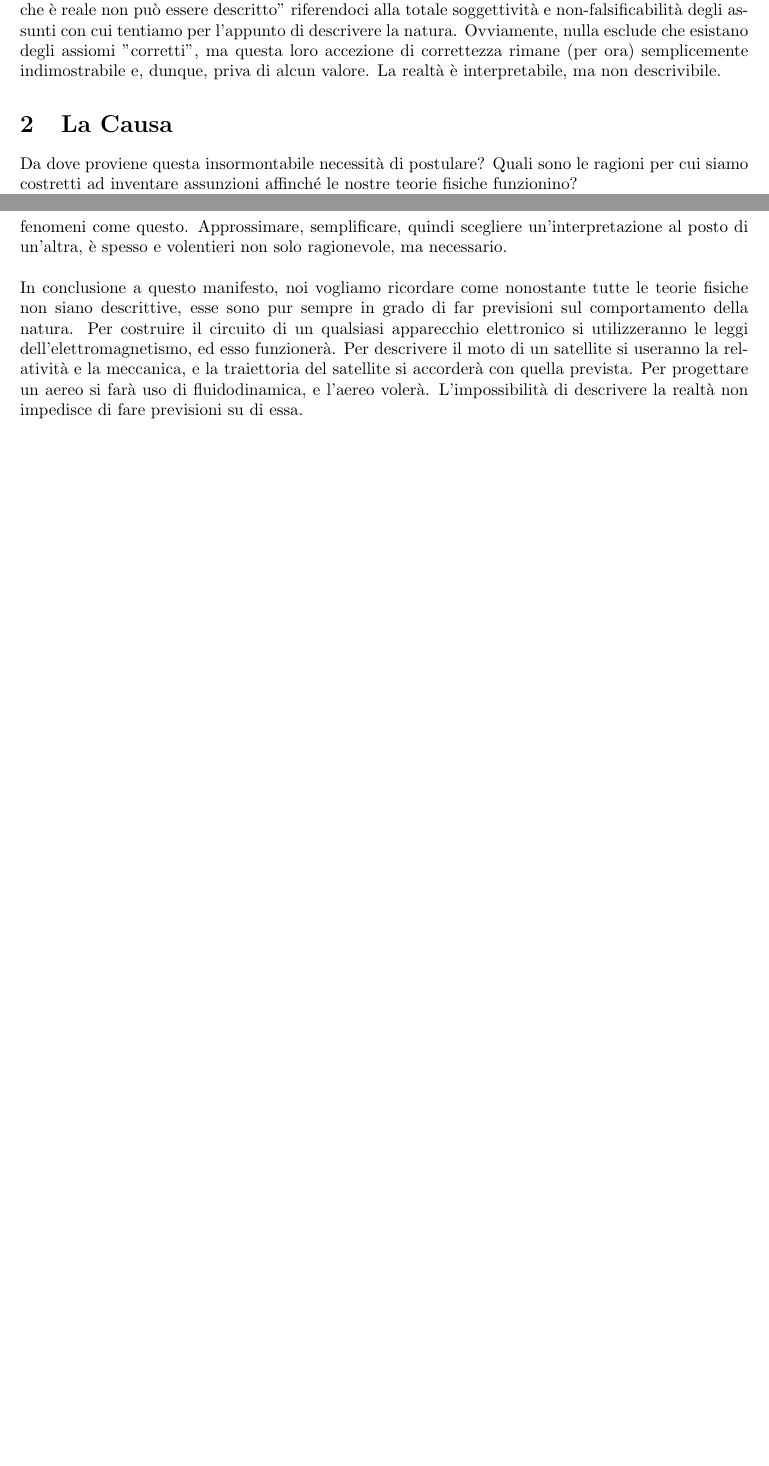
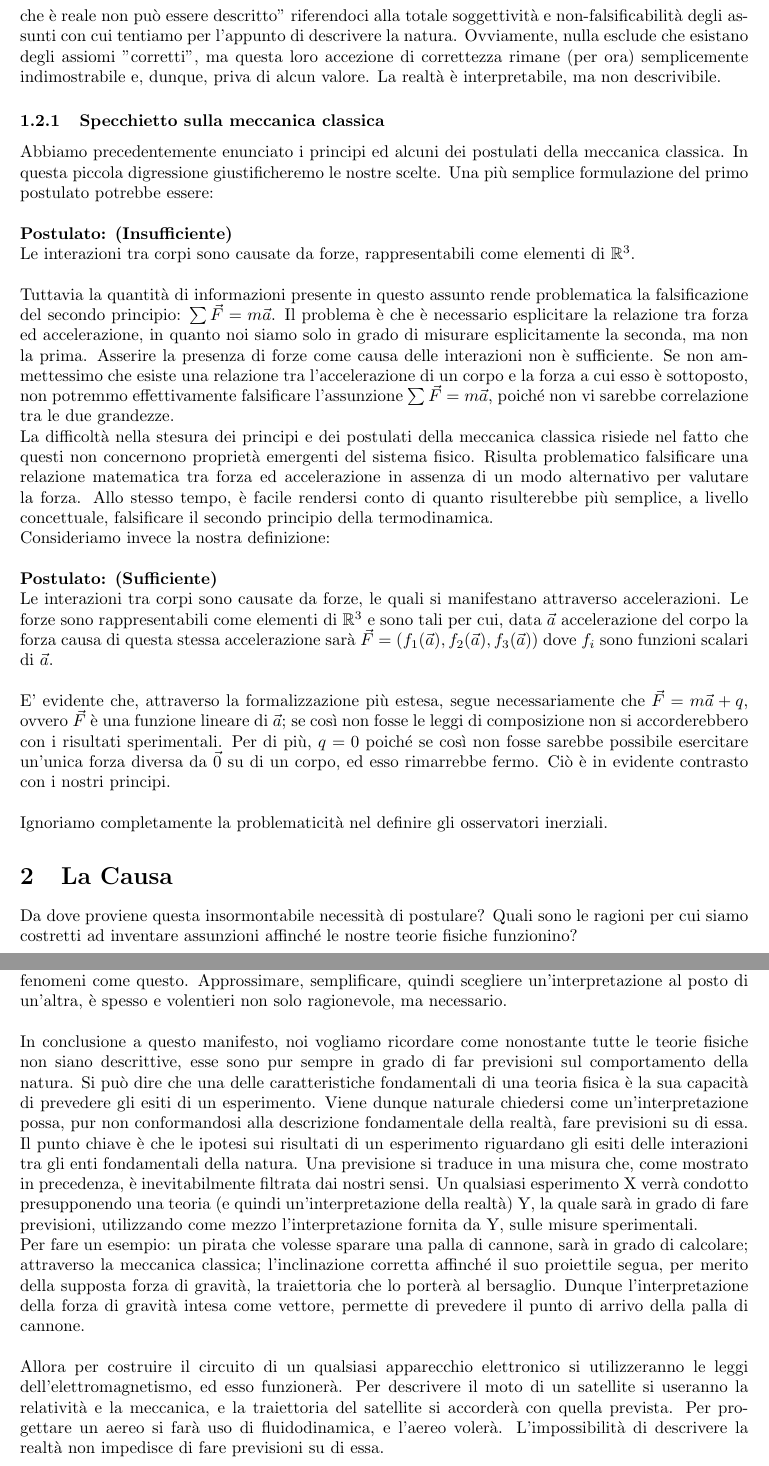
Before and after one commit to GabrieleNovelli/MyStuff, a LaTeX document (Manifesto_Interpret.tex): two parts of pages 4 and 8 of 9 before the commit and two parts of pages 5 and 9 of 11 after it, joined at a grey line, cut so that both start at the same text, the shorter picture padded with empty space. Compiled offline with pdfLaTeX.

Commit message:
Update Manifesto_Interpret.tex

```diff
--- a/Manifesto_Interpret.tex
+++ b/Manifesto_Interpret.tex
@@ -76,6 +76,20 @@
 	\\
 	In conclusione, il punto chiave della fisica è l'assunzione di verità indimostrabili che definiscono essa stessa. L'arbitrarietà di questi postulati rende intangibile la certezza che essi siano effettivamente descrittivi, in senso stretto, della realtà. Seguendo questo ragionamento noi diciamo che "ciò che è reale non può essere descritto" riferendoci alla totale soggettività e non-falsificabilità degli assunti con cui tentiamo per l'appunto di descrivere la natura. Ovviamente, nulla esclude che esistano degli assiomi "corretti", ma questa loro accezione di correttezza rimane (per ora) semplicemente indimostrabile e, dunque, priva di alcun valore. La realtà è interpretabile, ma non descrivibile.
 
+	\subsubsection{Specchietto sulla meccanica classica}
+	Abbiamo precedentemente enunciato i principi ed alcuni dei postulati della meccanica classica. In questa piccola digressione giustificheremo le nostre scelte. Una più semplice formulazione del primo postulato potrebbe essere:\\\\
+	\textbf{Postulato: (Insufficiente)}\\
+		Le interazioni tra corpi sono causate da forze, rappresentabili come elementi di $\mathbb{R}^3$.
+	\\\\
+	Tuttavia la quantità di informazioni presente in questo assunto rende problematica la falsificazione del secondo principio: $\sum\vec{F}=m\vec{a}$. Il problema è che è necessario esplicitare la relazione tra forza ed accelerazione, in quanto noi siamo solo in grado di misurare esplicitamente la seconda, ma non la prima. Asserire la presenza di forze come causa delle interazioni non è sufficiente. Se non ammettessimo che esiste	una relazione tra l'accelerazione di un corpo e la forza a cui esso è sottoposto, non potremmo effettivamente falsificare l'assunzione $\sum\vec{F}=m\vec{a}$, poiché non vi sarebbe correlazione tra le due grandezze.\\
+	La difficoltà nella stesura dei principi e dei postulati della meccanica classica risiede nel fatto che questi non concernono proprietà emergenti del sistema fisico. Risulta problematico falsificare una relazione matematica tra forza ed accelerazione in assenza di un modo alternativo per valutare la forza. Allo stesso tempo, è facile rendersi conto di quanto risulterebbe più semplice, a livello concettuale, falsificare il secondo principio della termodinamica.\\
+	Consideriamo invece la nostra definizione:\\\\
+	\textbf{Postulato: (Sufficiente)}\\
+	Le interazioni tra corpi sono causate da forze, le quali si manifestano attraverso accelerazioni. Le forze sono rappresentabili come elementi di $\mathbb{R}^3$ e sono tali per cui, data $\vec{a}$ accelerazione del corpo la forza causa di questa stessa accelerazione sarà $\vec{F}=(f_1(\vec{a}),f_2(\vec{a}),f_3(\vec{a}))$ dove $f_i$ sono funzioni scalari di $\vec{a}$.
+	\\\\
+	E' evidente che, attraverso la formalizzazione più estesa, segue necessariamente che $\vec{F}=m\vec{a}+q$, ovvero $\vec{F}$ è una funzione lineare di $\vec{a}$; se così non fosse le leggi di composizione non si accorderebbero con i risultati sperimentali. Per di più, $q=0$ poiché se così non fosse sarebbe possibile esercitare un'unica forza diversa da $\vec{0}$ su di un corpo, ed esso rimarrebbe fermo. Ciò è in evidente contrasto con i nostri principi.\\
+	\\
+	Ignoriamo completamente la problematicità nel definire gli osservatori inerziali.
 	\section{La Causa}
 	Da dove proviene questa insormontabile necessità di postulare? Quali sono le ragioni per cui siamo costretti ad inventare assunzioni affinché le nostre teorie fisiche funzionino? \\
 	Per trovare una risposta a questi interrogativi è necessario analizzare la relazione tra fisica teorica e sperimentale. Il fine di una qualsiasi teoria è quello di accordarsi il più precisamente possibile con le effettive misure. Queste, tuttavia, sono il risultato di interazioni tra enti fisici. Il filtro irremovibile dei nostri sensi ci costringe nella posizione di spettatori dei soli effetti che gli enti fondamentali della natura producono. Una teoria fisica tenta, assumendo una certa interpretazione della realtà, di risalire alla forma matematica delle interazioni a partire dalle misure. In questo senso possiamo dire che la fisica è la ricerca di una causa a partire da un effetto. Ed è esattamente questa operazione che ci forza a postulare.\\
@@ -120,7 +135,13 @@
 	Nel corso di queste pagine v'è stata sostanzialmente una totale demolizione del concetto di verità, un annichilimento della nostra presunzione riguardo la natura. Tuttavia, questi astrusi ragionamenti non hanno come mira quella di instillare il dubbio, nè di criticare puntigliosamente ogni affermazione ovvia. Al contrario, questo manifesto vuol sia essere un modo di ricordarci quanto, nonostante la nostra incapacità di trascendere i cinque sensi, siamo arrivati lontano, sia essere un mezzo che impedisca di fossilizzarci su una sola interpretazione. Una qualsiasi teoria che fornisca risultati soddisfacenti in determinati regimi non è da rigettare una volta falsificata. La relatività generale descrive (interpreta) in modo eccellente fenomeni gravitazionali su larga scala, ma non si accorda con teoria dei campi quantizzati nello studio delle interazioni tra particelle. Allo stesso modo, meccanica newtoniana è perfettamente adatta per analizzare problemi meccanici che coinvolgono corpi macroscopici, ma non è in accordo con la quantistica.\\
 	Non avrebbe alcun senso applicare una relatività ristretta per studiare il moto non relativistico di una palla da biliardo, perché la meccanica newtoniana è già sufficientemente precisa nel trattare fenomeni come questo. Approssimare, semplificare, quindi scegliere un'interpretazione al posto di un'altra, è spesso e volentieri non solo ragionevole, ma necessario.\\
 	\\
-	In conclusione a questo manifesto, noi vogliamo ricordare come nonostante tutte le teorie fisiche non siano descrittive, esse sono pur sempre in grado di far previsioni sul comportamento della natura. Per costruire il circuito di un qualsiasi apparecchio elettronico si utilizzeranno le leggi dell'elettromagnetismo, ed esso funzionerà. Per descrivere il moto di un satellite si useranno la relatività e la meccanica, e la traiettoria del satellite si accorderà con quella prevista. Per progettare un aereo si farà uso di fluidodinamica, e l'aereo volerà.
+	In conclusione a questo manifesto, noi vogliamo ricordare come nonostante tutte le teorie fisiche non siano descrittive, esse sono pur sempre in grado di far previsioni sul comportamento della natura.
+	Si può dire che una delle caratteristiche fondamentali di una teoria fisica è la sua capacità di prevedere gli esiti di un esperimento. Viene dunque naturale chiedersi come un'interpretazione possa, pur non conformandosi alla descrizione fondamentale della realtà, fare previsioni su di essa. Il punto chiave è che le ipotesi sui risultati di un esperimento riguardano gli esiti delle interazioni tra gli enti fondamentali della natura. Una previsione si traduce in una misura che, come mostrato in precedenza, è inevitabilmente filtrata dai nostri sensi.
+	Un qualsiasi esperimento X verrà condotto presupponendo una teoria (e quindi un'interpretazione della realtà) Y, la quale sarà in grado di fare previsioni, utilizzando come mezzo l'interpretazione fornita da Y, sulle misure sperimentali.\\
+	Per fare un esempio: un pirata che volesse sparare una palla di cannone, sarà in grado di calcolare; attraverso la meccanica classica; l'inclinazione corretta affinché il suo proiettile segua, per merito della supposta forza di gravità, la traiettoria che lo porterà al bersaglio. Dunque l'interpretazione della forza di gravità intesa come vettore, permette di prevedere il punto di arrivo della palla di cannone.
+	\\
+	\\
+	Allora per costruire il circuito di un qualsiasi apparecchio elettronico si utilizzeranno le leggi dell'elettromagnetismo, ed esso funzionerà. Per descrivere il moto di un satellite si useranno la relatività e la meccanica, e la traiettoria del satellite si accorderà con quella prevista. Per progettare un aereo si farà uso di fluidodinamica, e l'aereo volerà.
 	L'impossibilità di descrivere la realtà non impedisce di fare previsioni su di essa.
 	\section{Paradossi}
 	\subsection{Il Vero}
```
Also changed, not shown: Manifesto_Interpret.tex (15 more changed lines).
